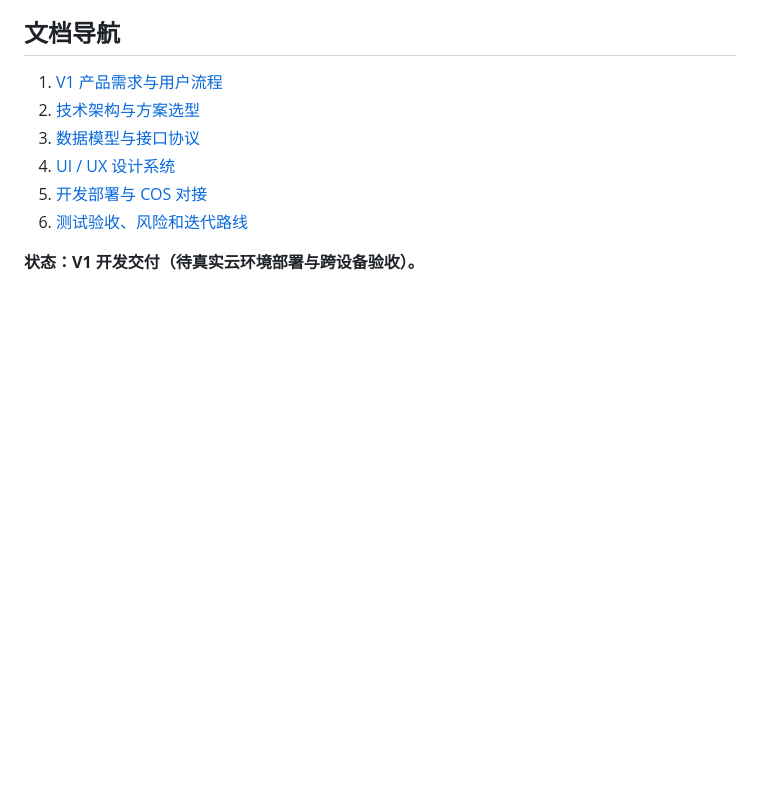
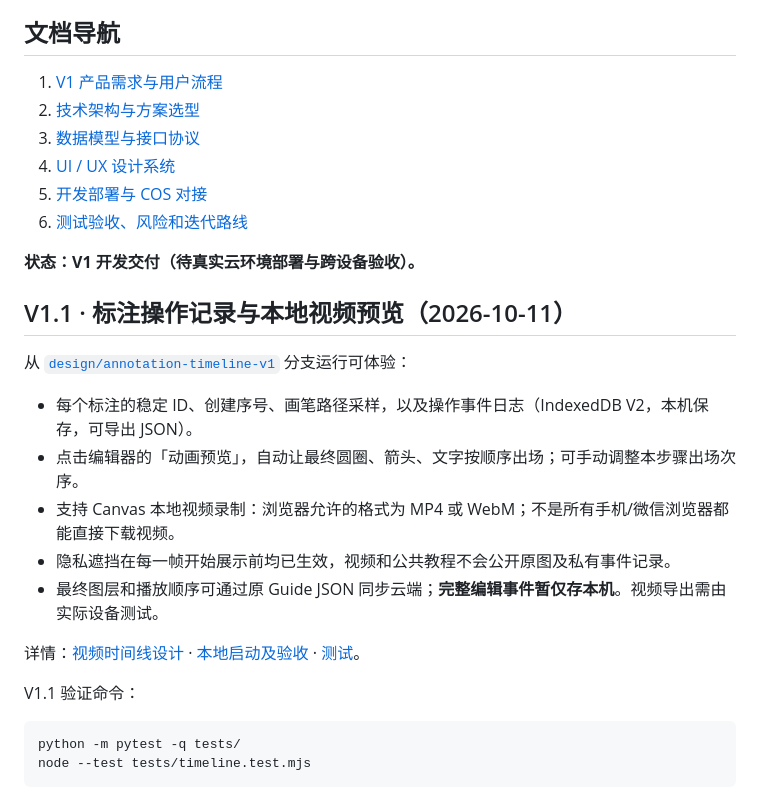
Before and after one commit to kevin-meng/Guide-Studio, a Markdown page: README.md, the part around the change. GitHub-like rendering; blank space fills up the shorter version.

Commit message:
docs: explain animation replay and local video prototype in README

````diff
--- a/README.md
+++ b/README.md
@@ -99,3 +99,22 @@ node --check web/canvas.js
 6. [测试验收、风险和迭代路线](docs/06-测试验收与迭代.md)
 
 **状态：V1 开发交付（待真实云环境部署与跨设备验收）。**
+
+## V1.1 · 标注操作记录与本地视频预览（2026-10-11）
+
+从 [`design/annotation-timeline-v1`](https://github.com/kevin-meng/Guide-Studio/tree/design/annotation-timeline-v1) 分支运行可体验：
+
+- 每个标注的稳定 ID、创建序号、画笔路径采样，以及操作事件日志（IndexedDB V2，本机保存，可导出 JSON）。
+- 点击编辑器的「动画预览」，自动让最终圆圈、箭头、文字按顺序出场；可手动调整本步骤出场次序。
+- 支持 Canvas 本地视频录制：浏览器允许的格式为 MP4 或 WebM；不是所有手机/微信浏览器都能直接下载视频。
+- 隐私遮挡在每一帧开始展示前均已生效，视频和公共教程不会公开原图及私有事件记录。
+- 最终图层和播放顺序可通过原 Guide JSON 同步云端；**完整编辑事件暂仅存本机**。视频导出需由实际设备测试。
+
+详情：[视频时间线设计](docs/07-标注事件与视频时间线设计.md) · [本地启动及验收](docs/08-事件记录与动画预览本地验收.md) · [测试](tests/timeline.test.mjs)。
+
+V1.1 验证命令：
+
+```bash
+python -m pytest -q tests/
+node --test tests/timeline.test.mjs
+```
````
